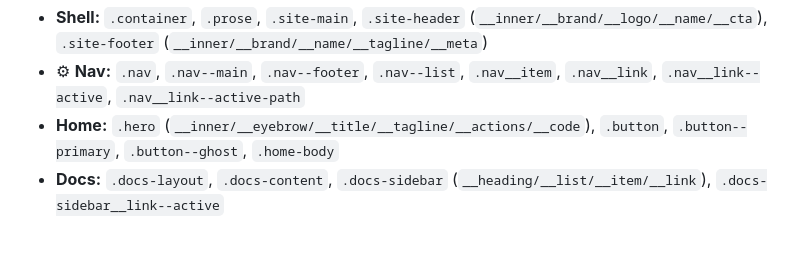
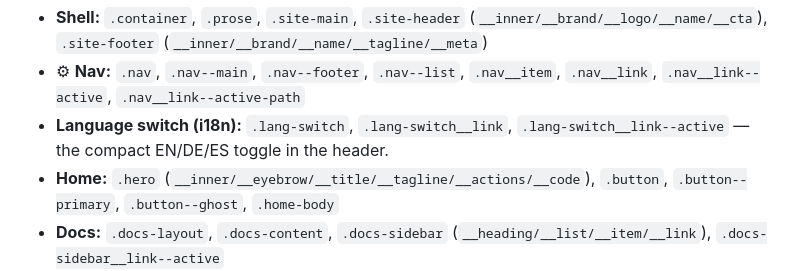
Before and after one commit to seebaermichi/nera-website, a Markdown page: DESIGN-BRIEF.md, the part around the change. Rendered like a GitHub page; blank space fills up the shorter version.

Commit message:
docs: add language-switch classes to design brief inventory
Co-Authored-By: Claude Opus 4.8 (1M context) <noreply@anthropic.com>

```diff
--- a/DESIGN-BRIEF.md
+++ b/DESIGN-BRIEF.md
@@ -84,6 +84,8 @@ templates and appear on generated markup — please style them as named):
   (`__inner/__brand/__name/__tagline/__meta`)
 - ⚙︎ **Nav:** `.nav`, `.nav--main`, `.nav--footer`, `.nav--list`, `.nav__item`,
   `.nav__link`, `.nav__link--active`, `.nav__link--active-path`
+- **Language switch (i18n):** `.lang-switch`, `.lang-switch__link`,
+  `.lang-switch__link--active` — the compact EN/DE/ES toggle in the header.
 - **Home:** `.hero` (`__inner/__eyebrow/__title/__tagline/__actions/__code`),
   `.button`, `.button--primary`, `.button--ghost`, `.home-body`
 - **Docs:** `.docs-layout`, `.docs-content`, `.docs-sidebar`
```
